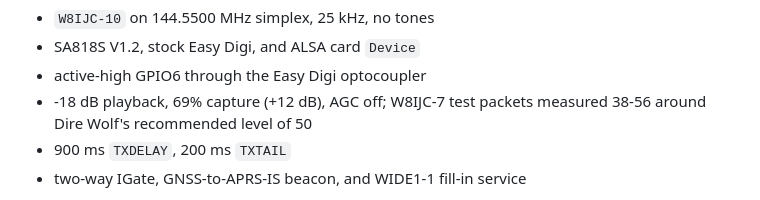
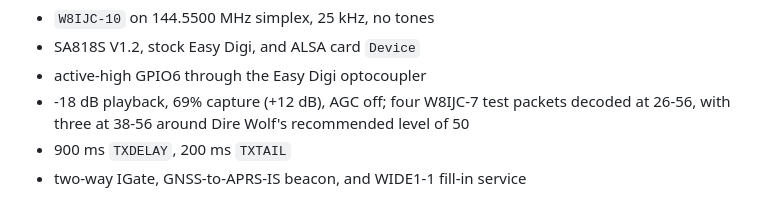
Before and after one commit to Saberhawk09/PCS-Portable-Comm-Server, a Markdown page: docs/direwolf-aprs.md, the part around the change. Rendered like a GitHub page.

```diff
--- a/docs/direwolf-aprs.md
+++ b/docs/direwolf-aprs.md
@@ -454,7 +454,7 @@ The resulting as-built choices are:
 - `W8IJC-10` on 144.5500 MHz simplex, 25 kHz, no tones
 - SA818S V1.2, stock Easy Digi, and ALSA card `Device`
 - active-high GPIO6 through the Easy Digi optocoupler
-- -18 dB playback, 69% capture (+12 dB), AGC off; W8IJC-7 test packets measured 38-56 around Dire Wolf's recommended level of 50
+- -18 dB playback, 69% capture (+12 dB), AGC off; four W8IJC-7 test packets decoded at 26-56, with three at 38-56 around Dire Wolf's recommended level of 50
 - 900 ms `TXDELAY`, 200 ms `TXTAIL`
 - two-way IGate, GNSS-to-APRS-IS beacon, and WIDE1-1 fill-in service
 
```
Also changed, not shown: CHANGELOG.md (+2 -2 lines).
